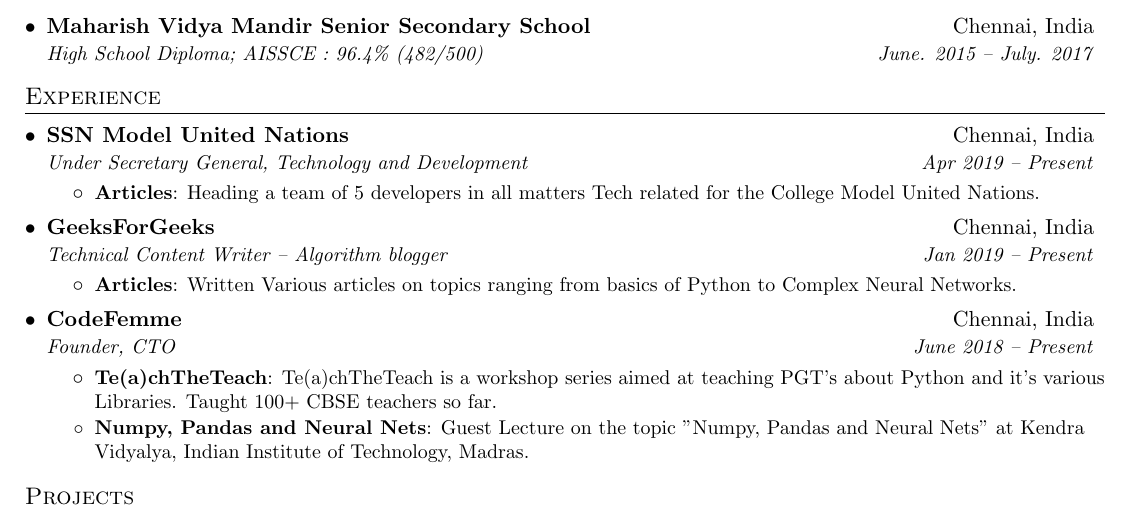
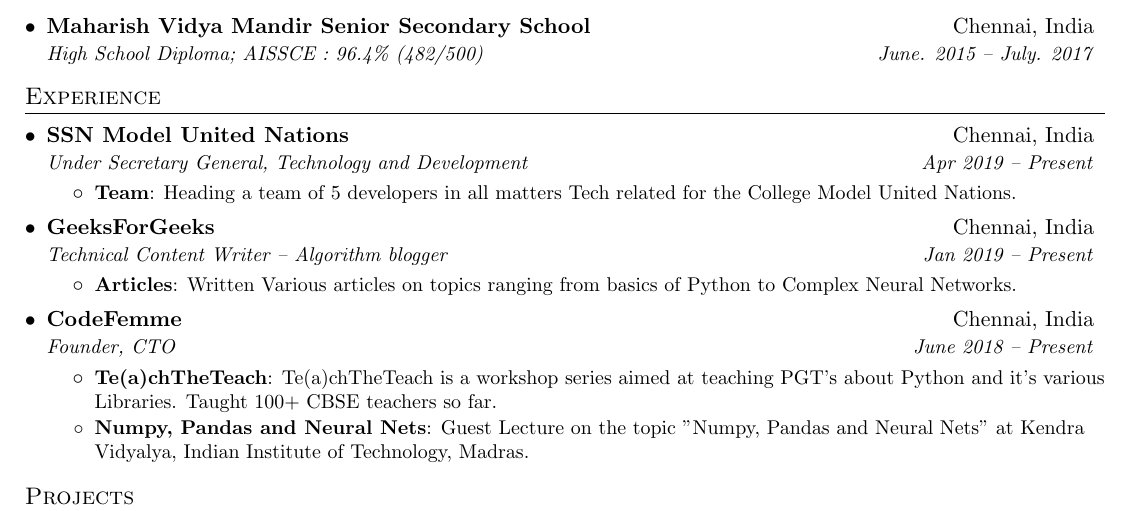
Before and after one commit to RohitMidha23/resume, a LaTeX CV (RohitResume.tex): part of page 1 of 2, cut so that both start at the same text. Compiled offline with pdfLaTeX.

Commit message:
May 2019 v1

```diff
--- a/RohitResume.tex
+++ b/RohitResume.tex
@@ -99,7 +99,7 @@
     {SSN Model United Nations}{Chennai, India}
     {Under Secretary General, Technology and Development}{Apr 2019 -- Present}
         \resumeItemListStart
-      \resumeItem{Articles}
+      \resumeItem{Team}
         {Heading a team of 5 developers in all matters Tech related for the College Model United Nations.}
     \resumeItemListEnd
   \resumeSubheading
```
Also changed, not shown: RohitResume.pdf.
